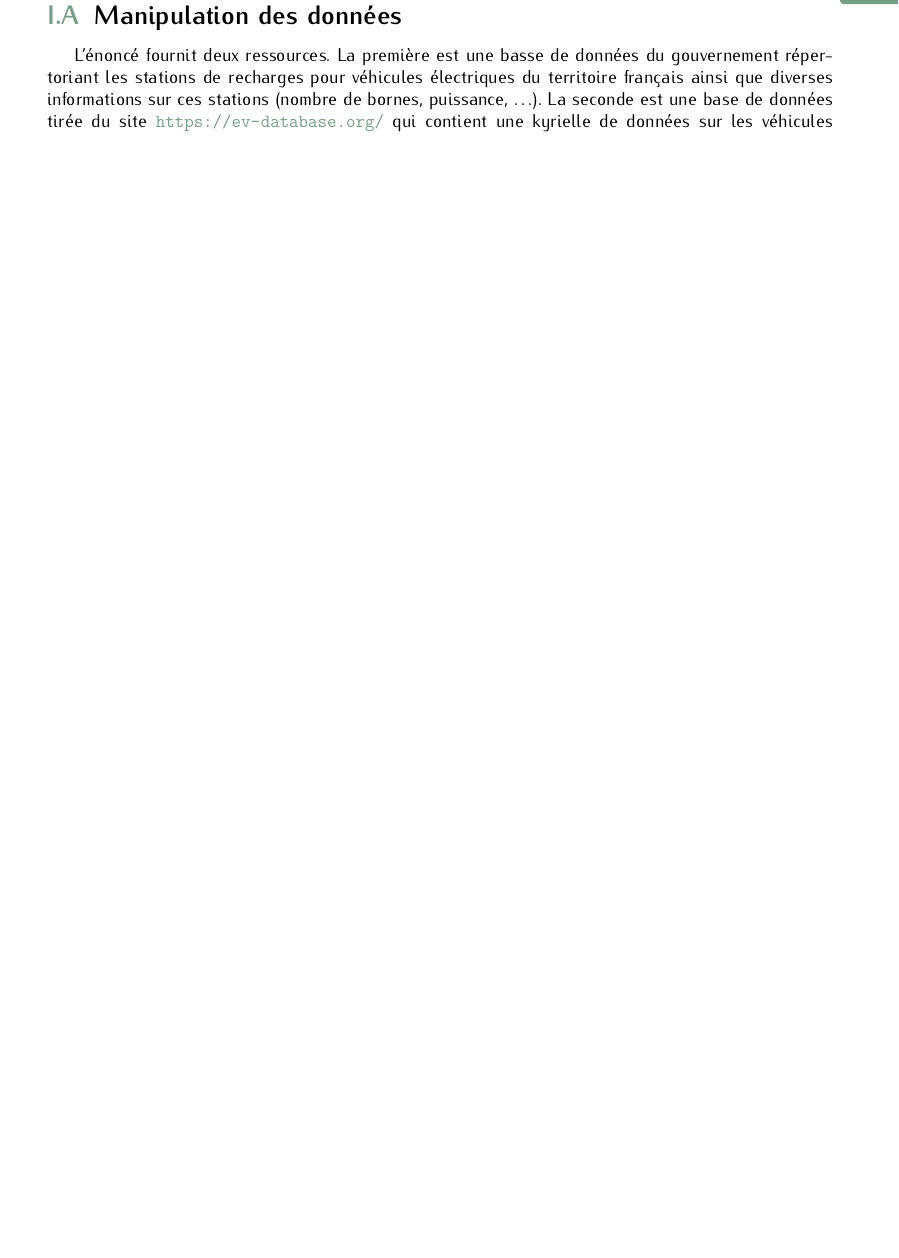
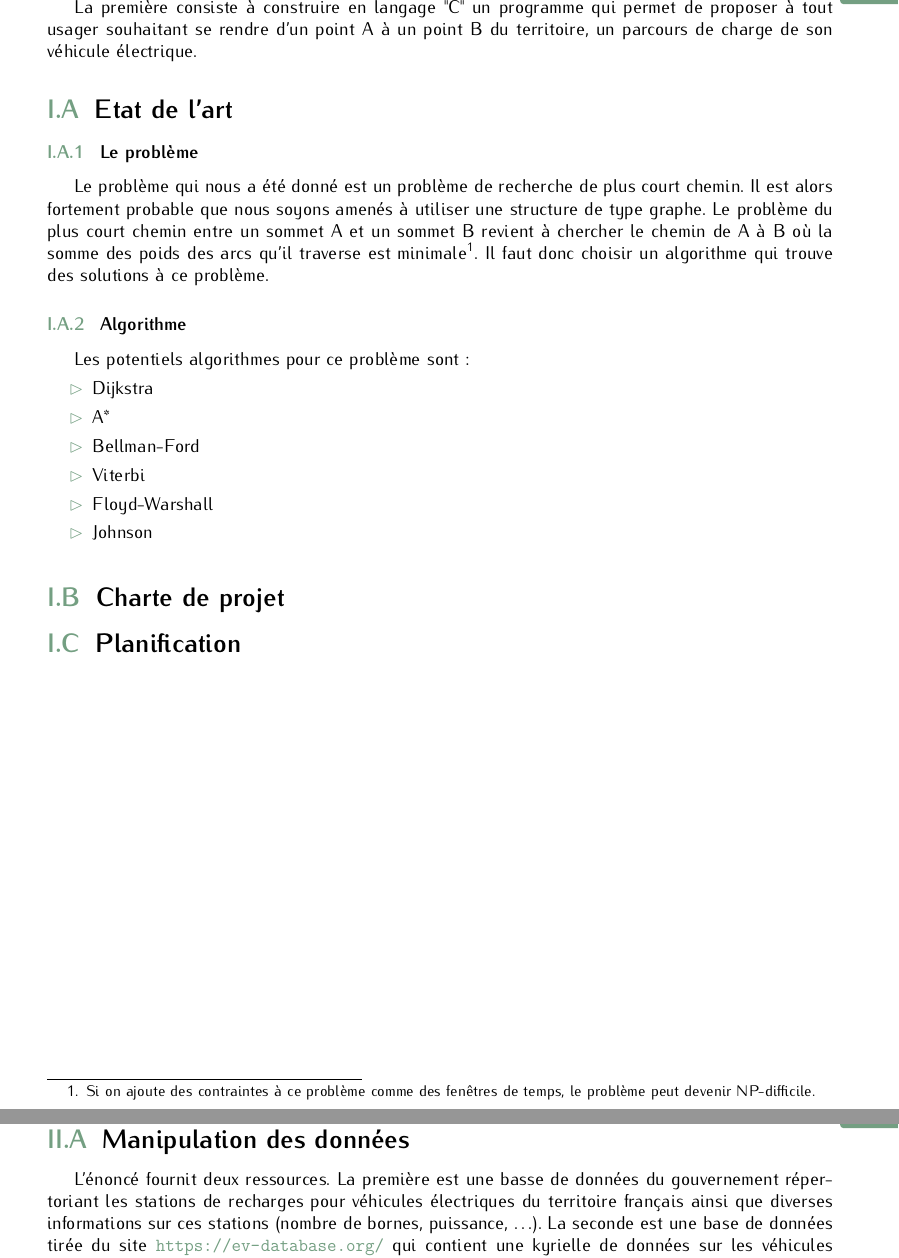
Before and after one commit to StanislasMzx/PoinCarWash, a LaTeX document (docs/reports/report/report.tex, which reads docs/reports/report/configfrancaisCM.sty): part of page 14 of 24 before the commit and two parts of pages 14 and 15 of 25 after it, the two joined at a grey line, cut at the place of the change, the shorter picture padded with empty space. Compiled offline with pdfLaTeX.

Commit message:
[docs] Struct part I + Beginning "etat de l'art"

```diff
--- a/docs/reports/report/configfrancaisCM.sty
+++ b/docs/reports/report/configfrancaisCM.sty
@@ -42,7 +42,7 @@
 \RequirePackage[colorlinks=true, allcolors=mainColor, pdfusetitle]{hyperref}
 \RequirePackage{cite}
 \RequirePackage{lastpage}
-\RequirePackage{minted}
+\usepackage[outputdir=../../../]{minted}\RequirePackage{enumitem}
 \RequirePackage{enumitem}
 \RequirePackage{tikz}
 \RequirePackage{tikz-cd}
--- a/docs/reports/report/report.tex
+++ b/docs/reports/report/report.tex
@@ -314,6 +314,33 @@ On peut synthétiser cette analyse sous forme de tableau :
 \chaptermark{Première étape}
 \clearpage
 \section{Analyse}
+
+La première consiste à construire en langage "C" un programme qui permet de proposer à tout usager souhaitant se rendre d'un point A à un point B du territoire, un parcours de charge de son véhicule électrique.
+
+\subsection{Etat de l'art}
+\subsubsection{Le problème}
+Le problème qui nous a été donné est un problème de recherche de plus court chemin. Il est alors fortement probable que nous soyons amenés à utiliser une structure de type graphe. Le problème du plus court chemin entre un sommet A et un sommet B revient à chercher le chemin de A à B où la somme des poids des arcs qu’il traverse est minimale\footnotemark[1]. Il faut donc choisir un algorithme qui trouve des solutions à ce problème.
+
+\subsubsection{Algorithme}
+Les potentiels algorithmes pour ce problème sont :
+\begin{itemize}
+    \item Dijkstra
+    \item A*
+    \item Bellman-Ford
+    \item Viterbi
+    \item Floyd-Warshall
+    \item Johnson
+\end{itemize}
+
+
+\footnotetext[1]{Si on ajoute des contraintes à ce problème comme des fenêtres de temps, le problème peut devenir NP-difficile.}
+
+\subsection{Charte de projet}
+
+\subsection{Planification}
+\clearpage
+
+\section{Conception}
 \subsection{Manipulation des données}
 L'énoncé fournit deux ressources. La première est une basse de données du gouvernement répertoriant les stations de recharges pour véhicules électriques du territoire français ainsi que diverses informations sur ces stations (nombre de bornes, puissance, \dots). La seconde est une base de données tirée du site \url{https://ev-database.org/} qui contient une kyrielle de données sur les véhicules électriques du marché (autonomie, vitesse de recharge, \dots).\par\bigskip
 La première étape de cette partie consiste à extraire les données mises à notre disposition de manière à pouvoir être exploitées facilement en \texttt{C} par la suite. Pour les stations de recharge, le site du gouvernement (\href{https://www.data.gouv.fr/fr/datasets/fichier-consolide-des-bornes-de-recharge-pour-vehicules-electriques/}{serveur Etalab}) propose nativement un export au format \texttt{CSV} qui est un format qui nous  être le plus simple pour arriver à nos fins. Cependant, le site qui fournit les données sur les véhicules, lui, ne propose aucune option d'export. Nous avons donc commencé par écrire un script de \textit{parsing} en \texttt{Python} qui va récupérer les données sur le site et les enregistrer dans un fichier \texttt{CSV}. Nous n'avons récupéré que les données qui nous semblaient utiles parmis toutes celles proposées sur le site internet. C'est-à-dire le nom du véhicule, son autonomie ainsi que sa vitesse de recharge\par\bigskip
```
Also changed, not shown: docs/reports/report/report.tex (2 more changed lines).
